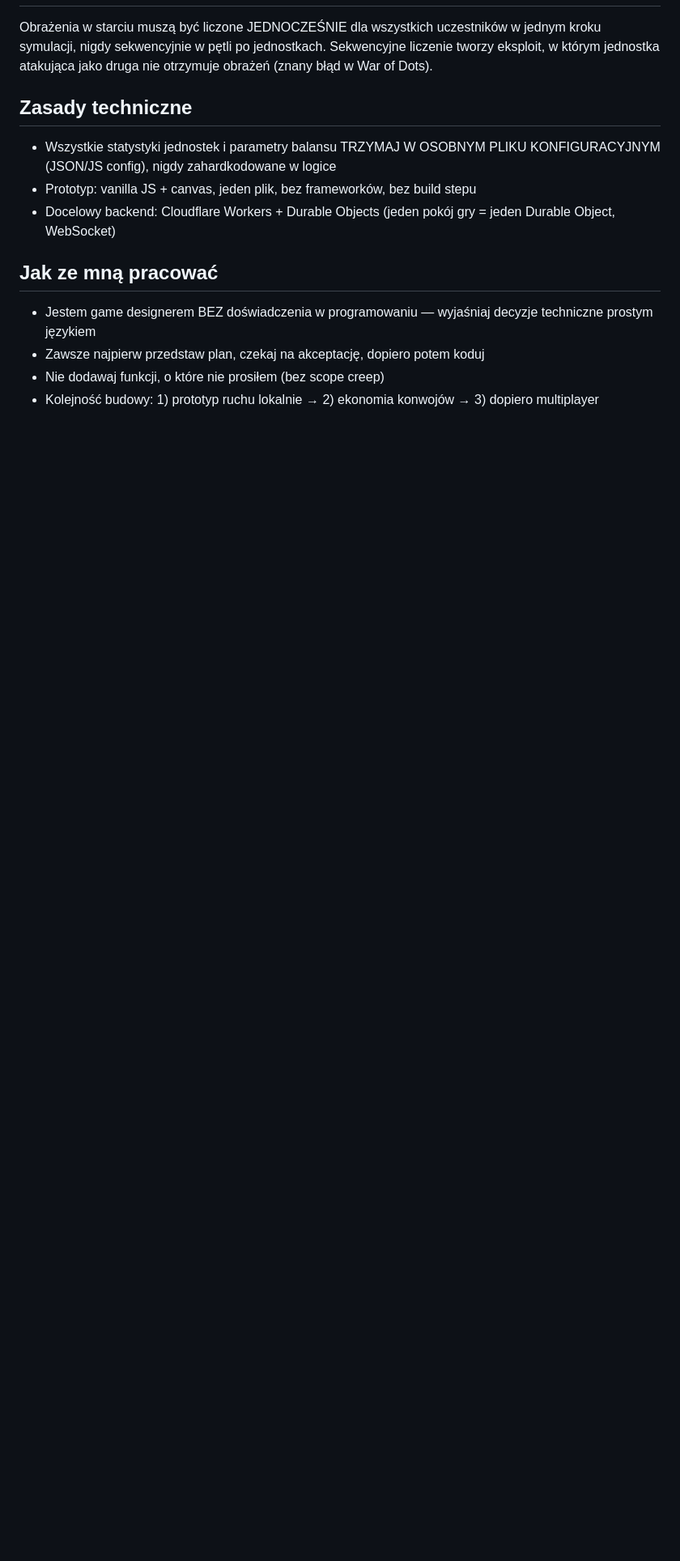
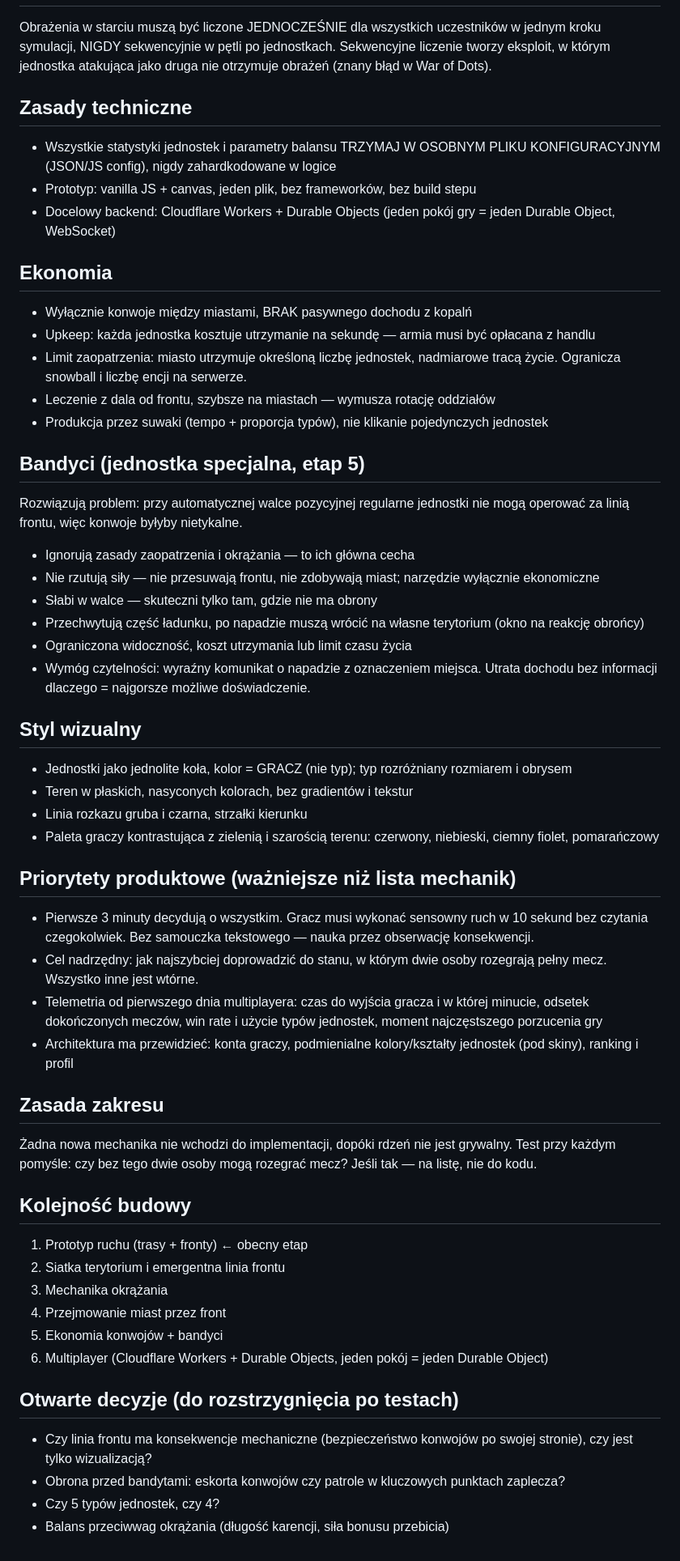
Before and after one commit to labrat987/io_game, a Markdown page: CLAUDE.md, the part around one of its changes. Shown at 81% size. GitHub-like rendering; blank space fills up the shorter version.

```diff
--- a/CLAUDE.md
+++ b/CLAUDE.md
@@ -46,18 +91,80 @@ Jednostki różnicujemy zamiast tego przez:
 Obrażenia w starciu muszą być liczone JEDNOCZEŚNIE dla wszystkich
-uczestników w jednym kroku symulacji, nigdy sekwencyjnie w pętli po
+uczestników w jednym kroku symulacji, NIGDY sekwencyjnie w pętli po
 jednostkach. Sekwencyjne liczenie tworzy eksploit, w którym jednostka
 atakująca jako druga nie otrzymuje obrażeń (znany błąd w War of Dots).
 
 ## Zasady techniczne
 - Wszystkie statystyki jednostek i parametry balansu TRZYMAJ W OSOBNYM
   PLIKU KONFIGURACYJNYM (JSON/JS config), nigdy zahardkodowane w logice
-- Prototyp: vanilla JS + canvas, jeden plik, bez frameworków, bez build stepu
+- Prototyp: vanilla JS + canvas, jeden plik, bez frameworków, bez build
+  stepu
 - Docelowy backend: Cloudflare Workers + Durable Objects (jeden pokój gry
   = jeden Durable Object, WebSocket)
 
-## Jak ze mną pracować
-- Jestem game designerem BEZ doświadczenia w programowaniu — wyjaśniaj
-  decyzje techniczne prostym językiem
-- Zawsze najpierw przedstaw plan, czekaj na akceptację, dopiero potem koduj
-- Nie dodawaj funkcji, o które nie prosiłem (bez scope creep)
-- Kolejność budowy: 1) prototyp ruchu lokalnie → 2) ekonomia konwojów → 3) dopiero multiplayer
+## Ekonomia
+- Wyłącznie konwoje między miastami, BRAK pasywnego dochodu z kopalń
+- Upkeep: każda jednostka kosztuje utrzymanie na sekundę — armia musi być
+  opłacana z handlu
+- Limit zaopatrzenia: miasto utrzymuje określoną liczbę jednostek,
+  nadmiarowe tracą życie. Ogranicza snowball i liczbę encji na serwerze.
+- Leczenie z dala od frontu, szybsze na miastach — wymusza rotację
+  oddziałów
+- Produkcja przez suwaki (tempo + proporcja typów), nie klikanie
+  pojedynczych jednostek
+
+## Bandyci (jednostka specjalna, etap 5)
+Rozwiązują problem: przy automatycznej walce pozycyjnej regularne
+jednostki nie mogą operować za linią frontu, więc konwoje byłyby
+nietykalne.
+
+- Ignorują zasady zaopatrzenia i okrążania — to ich główna cecha
+- Nie rzutują siły — nie przesuwają frontu, nie zdobywają miast; narzędzie
+  wyłącznie ekonomiczne
+- Słabi w walce — skuteczni tylko tam, gdzie nie ma obrony
+- Przechwytują część ładunku, po napadzie muszą wrócić na własne
+  terytorium (okno na reakcję obrońcy)
+- Ograniczona widoczność, koszt utrzymania lub limit czasu życia
+- Wymóg czytelności: wyraźny komunikat o napadzie z oznaczeniem miejsca.
+  Utrata dochodu bez informacji dlaczego = najgorsze możliwe doświadczenie.
+
+## Styl wizualny
+- Jednostki jako jednolite koła, kolor = GRACZ (nie typ); typ rozróżniany
+  rozmiarem i obrysem
+- Teren w płaskich, nasyconych kolorach, bez gradientów i tekstur
+- Linia rozkazu gruba i czarna, strzałki kierunku
+- Paleta graczy kontrastująca z zielenią i szarością terenu: czerwony,
+  niebieski, ciemny fiolet, pomarańczowy
+
+## Priorytety produktowe (ważniejsze niż lista mechanik)
+- Pierwsze 3 minuty decydują o wszystkim. Gracz musi wykonać sensowny
+  ruch w 10 sekund bez czytania czegokolwiek. Bez samouczka tekstowego —
+  nauka przez obserwację konsekwencji.
+- Cel nadrzędny: jak najszybciej doprowadzić do stanu, w którym dwie
+  osoby rozegrają pełny mecz. Wszystko inne jest wtórne.
+- Telemetria od pierwszego dnia multiplayera: czas do wyjścia gracza i w
+  której minucie, odsetek dokończonych meczów, win rate i użycie typów
+  jednostek, moment najczęstszego porzucenia gry
+- Architektura ma przewidzieć: konta graczy, podmienialne kolory/kształty
+  jednostek (pod skiny), ranking i profil
+
+## Zasada zakresu
+Żadna nowa mechanika nie wchodzi do implementacji, dopóki rdzeń nie jest
+grywalny. Test przy każdym pomyśle: czy bez tego dwie osoby mogą rozegrać
+mecz? Jeśli tak — na listę, nie do kodu.
+
+## Kolejność budowy
+1. Prototyp ruchu (trasy + fronty) ← obecny etap
+2. Siatka terytorium i emergentna linia frontu
+3. Mechanika okrążania
+4. Przejmowanie miast przez front
+5. Ekonomia konwojów + bandyci
+6. Multiplayer (Cloudflare Workers + Durable Objects, jeden pokój = jeden
+   Durable Object)
+
+## Otwarte decyzje (do rozstrzygnięcia po testach)
+- Czy linia frontu ma konsekwencje mechaniczne (bezpieczeństwo konwojów
+  po swojej stronie), czy jest tylko wizualizacją?
+- Obrona przed bandytami: eskorta konwojów czy patrole w kluczowych
+  punktach zaplecza?
+- Czy 5 typów jednostek, czy 4?
+- Balans przeciwwag okrążania (długość karencji, siła bonusu przebicia)
```
Also changed, not shown: other parts of CLAUDE.md (+75 -30 lines).
